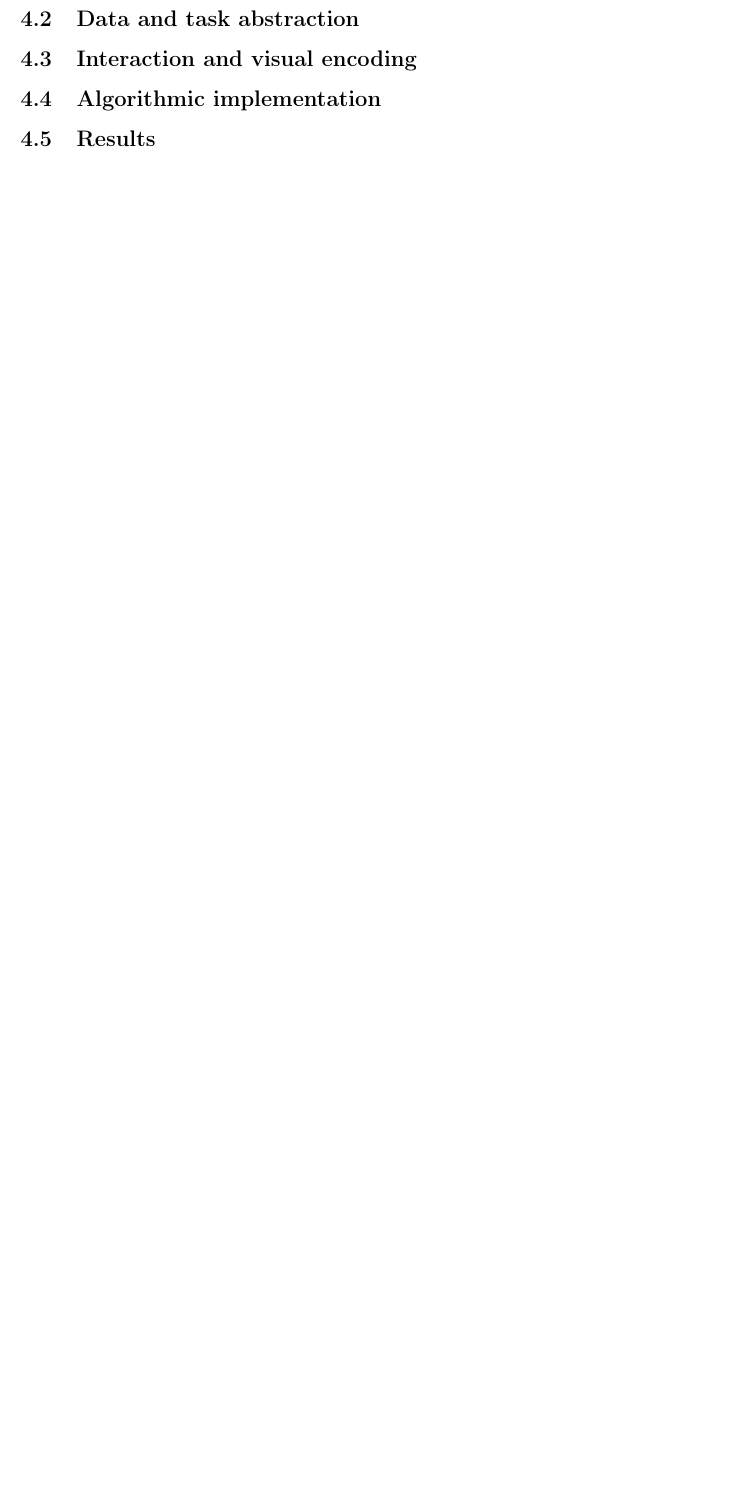
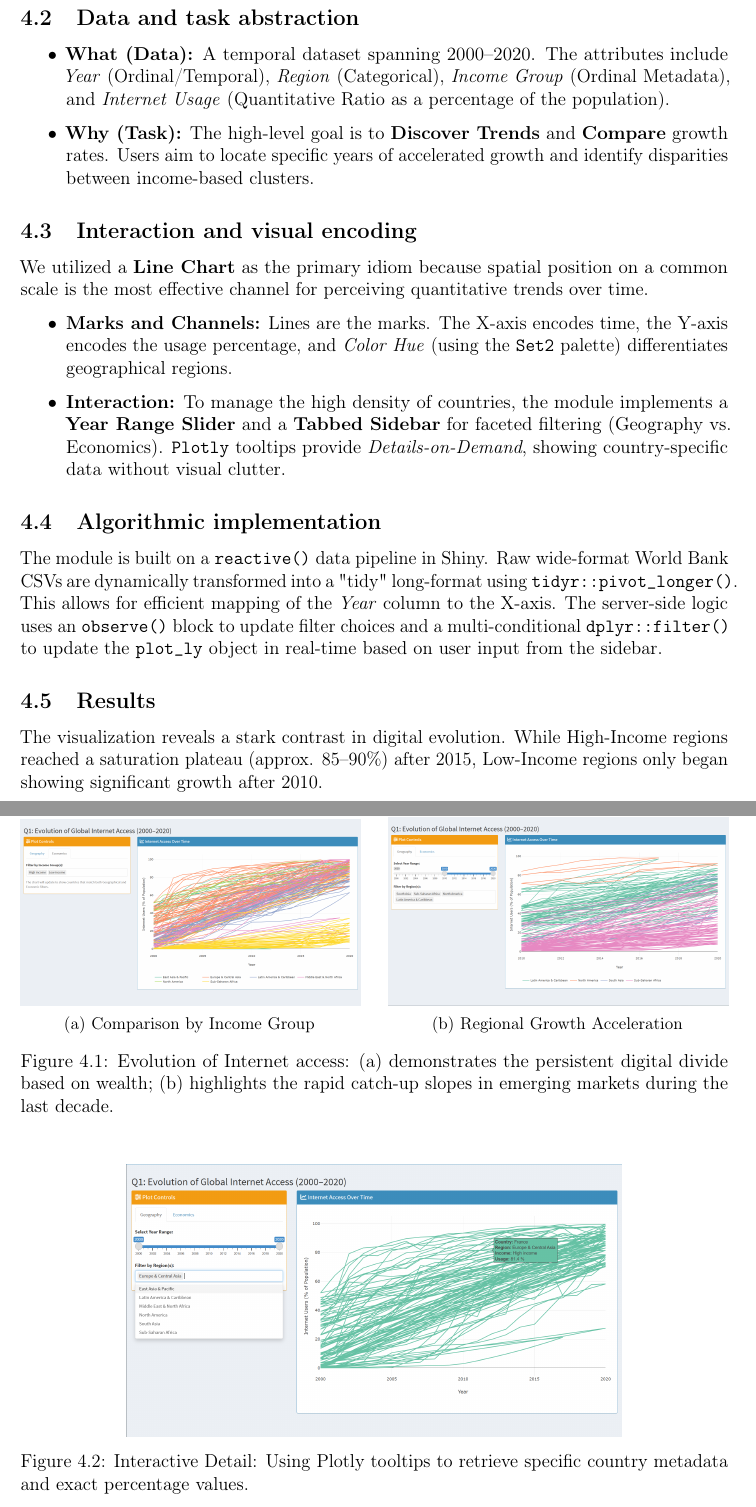
Before and after one commit to Cmanzano03/World_Bank_Project, a LaTeX document (latex/main.tex): part of page 8 of 41 before the commit and two parts of pages 8 and 9 of 42 after it, the two joined at a grey line, cut so that both start at the same text, the shorter picture padded with empty space. Compiled offline with pdfLaTeX.

Commit message:
Completed Q1 analysis and added interaction screenshots

```diff
--- a/latex/main.tex
+++ b/latex/main.tex
@@ -184,11 +184,44 @@ Finally, the application's code is structured using a \textbf{Modular Architectu
 
 \subsection{Data and task abstraction}
+\begin{itemize}
+    \item \textbf{What (Data):} A temporal dataset spanning 2000--2020. The attributes include \textit{Year} (Ordinal/Temporal), \textit{Region} (Categorical), \textit{Income Group} (Ordinal Metadata), and \textit{Internet Usage} (Quantitative Ratio as a percentage of the population).
+    \item \textbf{Why (Task):} The high-level goal is to \textbf{Discover Trends} and \textbf{Compare} growth rates. Users aim to locate specific years of accelerated growth and identify disparities between income-based clusters.
+\end{itemize}
 
 \subsection{Interaction and visual encoding}
+We utilized a \textbf{Line Chart} as the primary idiom because spatial position on a common scale is the most effective channel for perceiving quantitative trends over time.
+\begin{itemize}
+    \item \textbf{Marks and Channels:} Lines are the marks. The X-axis encodes time, the Y-axis encodes the usage percentage, and \textit{Color Hue} (using the \texttt{Set2} palette) differentiates geographical regions.
+    \item \textbf{Interaction:} To manage the high density of countries, the module implements a \textbf{Year Range Slider} and a \textbf{Tabbed Sidebar} for faceted filtering (Geography vs. Economics). \texttt{Plotly} tooltips provide \textit{Details-on-Demand}, showing country-specific data without visual clutter.
+\end{itemize}
 
 \subsection{Algorithmic implementation}
+The module is built on a \texttt{reactive()} data pipeline in Shiny. Raw wide-format World Bank CSVs are dynamically transformed into a "tidy" long-format using \texttt{tidyr::pivot\_longer()}. This allows for efficient mapping of the \textit{Year} column to the X-axis. The server-side logic uses an \texttt{observe()} block to update filter choices and a multi-conditional \texttt{dplyr::filter()} to update the \texttt{plot\_ly} object in real-time based on user input from the sidebar.
 
 \subsection{Results}
+The visualization reveals a stark contrast in digital evolution. While High-Income regions reached a saturation plateau (approx. 85--90\%) after 2015, Low-Income regions only began showing significant growth after 2010.
+
+\begin{figure}[H]
+    \centering
+    \begin{subfigure}[b]{0.48\textwidth}
+        \includegraphics[width=\textwidth]{Vis_1/q1_income_gap.png}
+        \caption{Comparison by Income Group}
+    \end{subfigure}
+    \hfill
+    \begin{subfigure}[b]{0.48\textwidth}
+        \includegraphics[width=\textwidth]{Vis_1/q1_growth_slopes.png}
+        \caption{Regional Growth Acceleration}
+    \end{subfigure}
+    \caption{Evolution of Internet access: (a) demonstrates the persistent digital divide based on wealth; (b) highlights the rapid catch-up slopes in emerging markets during the last decade.}
+    \label{fig:q1_results}
+\end{figure}
+
+\begin{figure}[H]
+    \centering
+    \includegraphics[width=0.7\textwidth]{Vis_1/q1_hover_details.png}
+    \caption{Interactive Detail: Using Plotly tooltips to retrieve specific country metadata and exact percentage values.}
+    \label{fig:q1_interaction}
+\end{figure}
 
 \newpage
 \section{What are the potential correlations and dependencies between Internet access, GDP per capita, and other socioeconomic indicators?} \label{GDP_Internet}
```
Also changed, not shown: latex/Vis_1/q1_growth_slopes.png (added), latex/Vis_1/q1_hover_details.png (added), latex/Vis_1/q1_income_gap.png (added), latex/main.tex (2 more changed lines).
